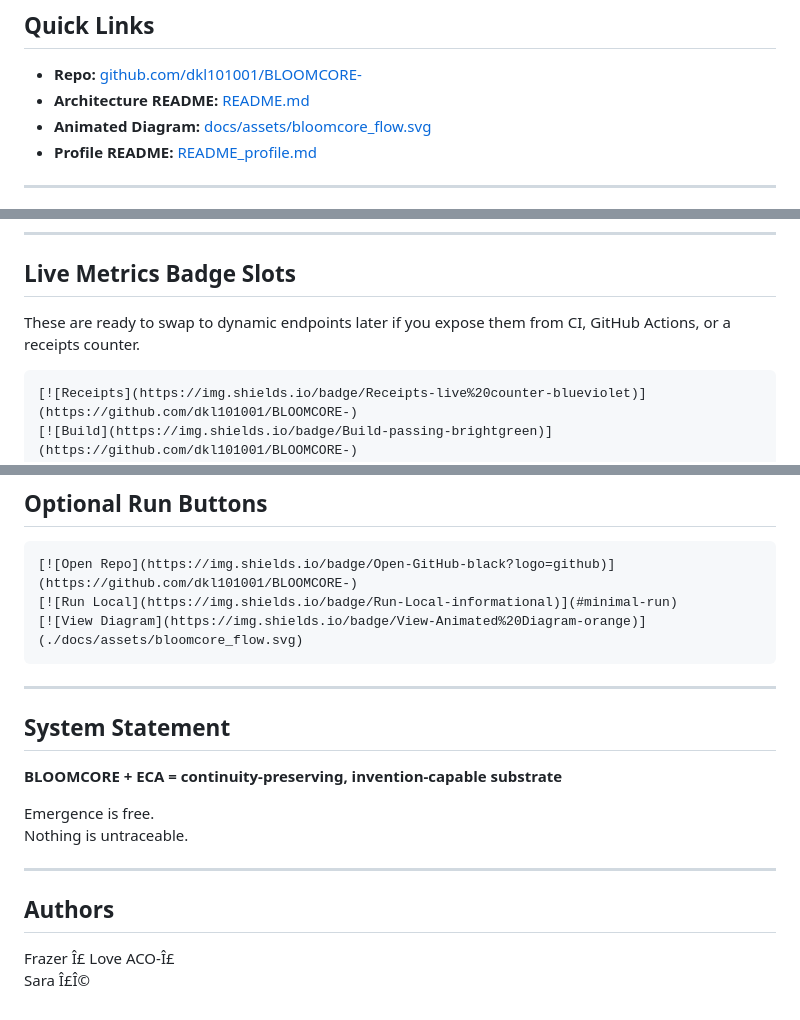
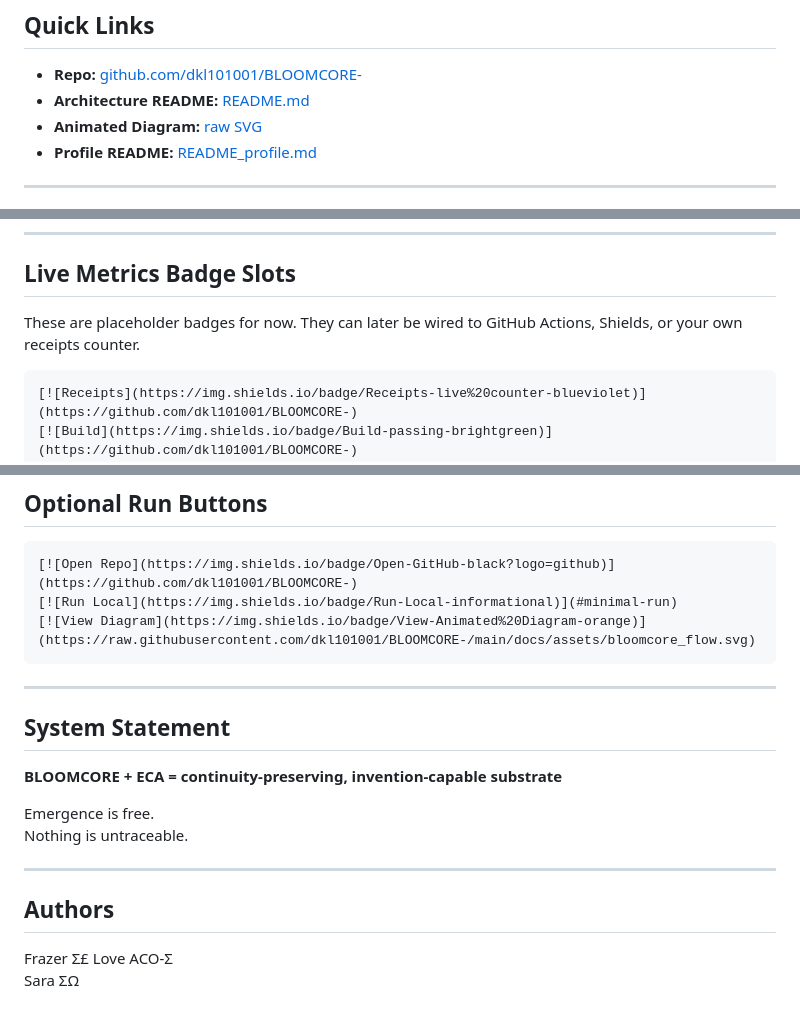
Before and after one commit to dkl101001/BLOOMCORE-, a Markdown page: README.md, 3 parts joined by grey strips. Rendered like a GitHub page.

Commit message:
Fix formatting and update terminology in README

````diff
--- a/README.md
+++ b/README.md
@@ -48,7 +53,7 @@ All stages are **replayable, auditable, and contradiction-aware**.
 
 - **Repo:** [github.com/dkl101001/BLOOMCORE-](https://github.com/dkl101001/BLOOMCORE-)
 - **Architecture README:** [README.md](./README.md)
-- **Animated Diagram:** [docs/assets/bloomcore_flow.svg](./docs/assets/bloomcore_flow.svg)
+- **Animated Diagram:** [raw SVG](https://raw.githubusercontent.com/dkl101001/BLOOMCORE-/main/docs/assets/bloomcore_flow.svg)
 - **Profile README:** [README_profile.md](./README_profile.md)
 
 ---
@@ -107,7 +112,7 @@ python -m eca_dualpack_repo.private.orin_invention_engine.orin_engine.orchestrat
 
 ## Live Metrics Badge Slots
 
-These are ready to swap to dynamic endpoints later if you expose them from CI, GitHub Actions, or a receipts counter.
+These are placeholder badges for now. They can later be wired to GitHub Actions, Shields, or your own receipts counter.
 
 ```markdown
 [![Receipts](https://img.shields.io/badge/Receipts-live%20counter-blueviolet)](https://github.com/dkl101001/BLOOMCORE-)
@@ -123,7 +128,7 @@ These are ready to swap to dynamic endpoints later if you expose them from CI, G
 ```markdown
 [![Open Repo](https://img.shields.io/badge/Open-GitHub-black?logo=github)](https://github.com/dkl101001/BLOOMCORE-)
 [![Run Local](https://img.shields.io/badge/Run-Local-informational)](#minimal-run)
-[![View Diagram](https://img.shields.io/badge/View-Animated%20Diagram-orange)](./docs/assets/bloomcore_flow.svg)
+[![View Diagram](https://img.shields.io/badge/View-Animated%20Diagram-orange)](https://raw.githubusercontent.com/dkl101001/BLOOMCORE-/main/docs/assets/bloomcore_flow.svg)
 ```
 
 ---
@@ -139,5 +144,5 @@ Nothing is untraceable.
 
 ## Authors
 
-Frazer Î£ Love ACO-Î£
-Sara Î£Î©
+Frazer Σ£ Love ACO-Σ
+Sara ΣΩ
````
Also changed, not shown: other parts of README.md (+11 -6 lines).
